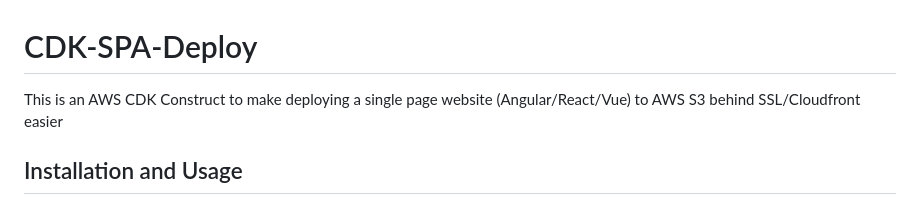
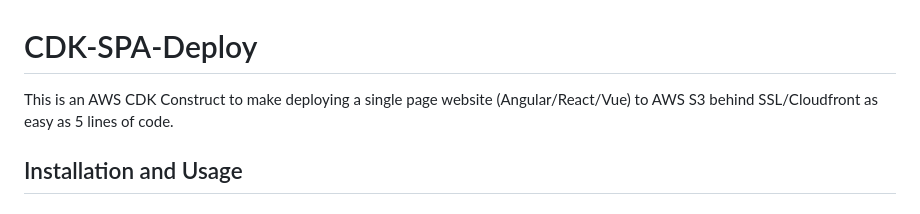
Before and after one commit to nideveloper/CDK-SPA-Deploy, a Markdown page: README.md, the part around the change printed below. Rendered like a GitHub page.

```diff
--- a/README.md
+++ b/README.md
@@ -1,6 +1,6 @@
 # CDK-SPA-Deploy
 
-This is an AWS CDK Construct to make deploying a single page website (Angular/React/Vue) to AWS S3 behind SSL/Cloudfront easier
+This is an AWS CDK Construct to make deploying a single page website (Angular/React/Vue) to AWS S3 behind SSL/Cloudfront as easy as 5 lines of code.
 
 
 ## Installation and Usage
```
Also changed, not shown: other parts of README.md (+6 -0 lines), img/fromHostedZone.PNG (added), 4 other files.
